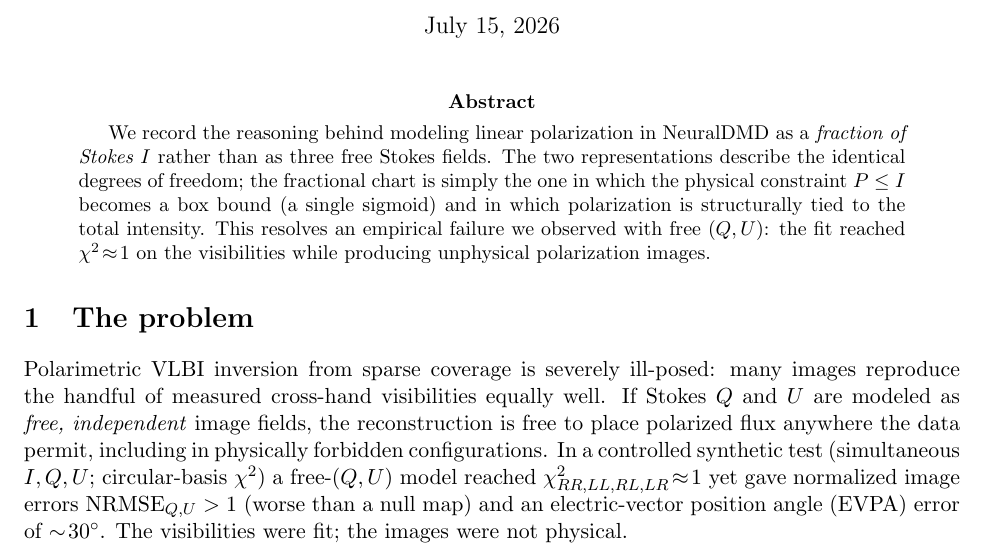
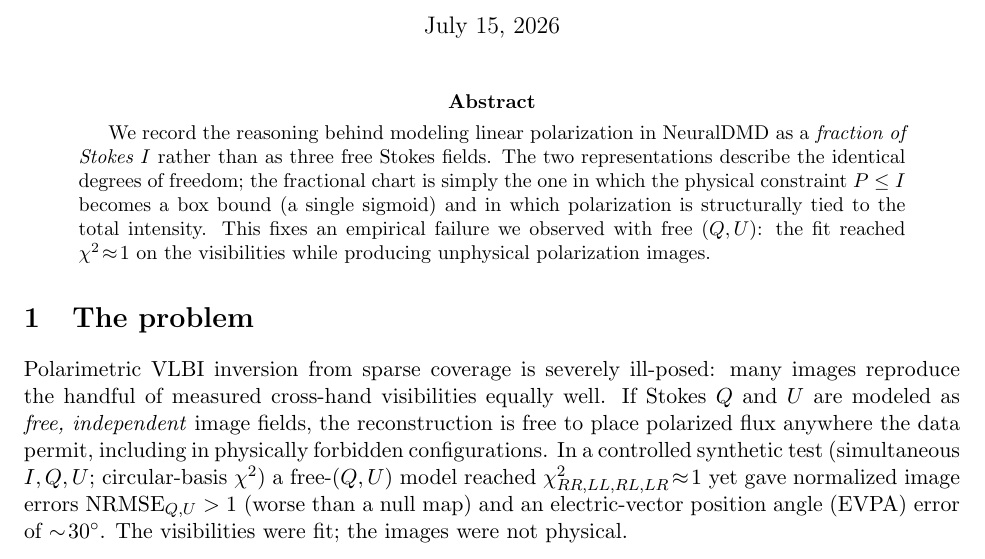
Before and after one commit to pi-vision/NeuralDMD, a LaTeX paper (docs/polarization_parameterization.tex): part of page 1 of 3, cut so that both start at the same text. Compiled offline with pdfLaTeX.

Commit message:
Reword to keep codebase grep-clean

```diff
--- a/docs/polarization_parameterization.tex
+++ b/docs/polarization_parameterization.tex
@@ -17,7 +17,7 @@
 representations describe the identical degrees of freedom; the fractional chart is
 simply the one in which the physical constraint $P\le I$ becomes a box bound (a
 single sigmoid) and in which polarization is structurally tied to the total
-intensity. This resolves an empirical failure we observed with free $(Q,U)$: the
+intensity. This fixes an empirical failure we observed with free $(Q,U)$: the
 fit reached $\chi^2\!\approx\!1$ on the visibilities while producing unphysical
 polarization images.
 \end{abstract}
```
